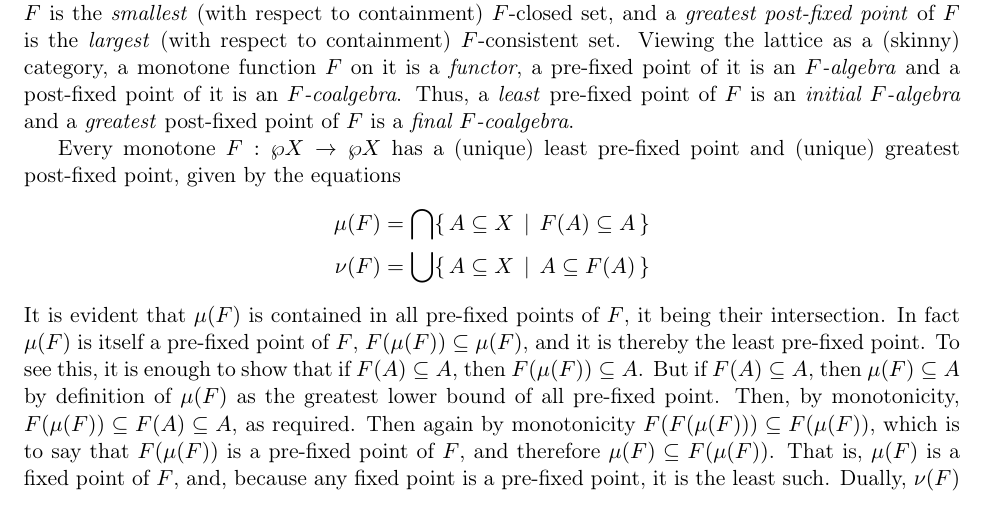
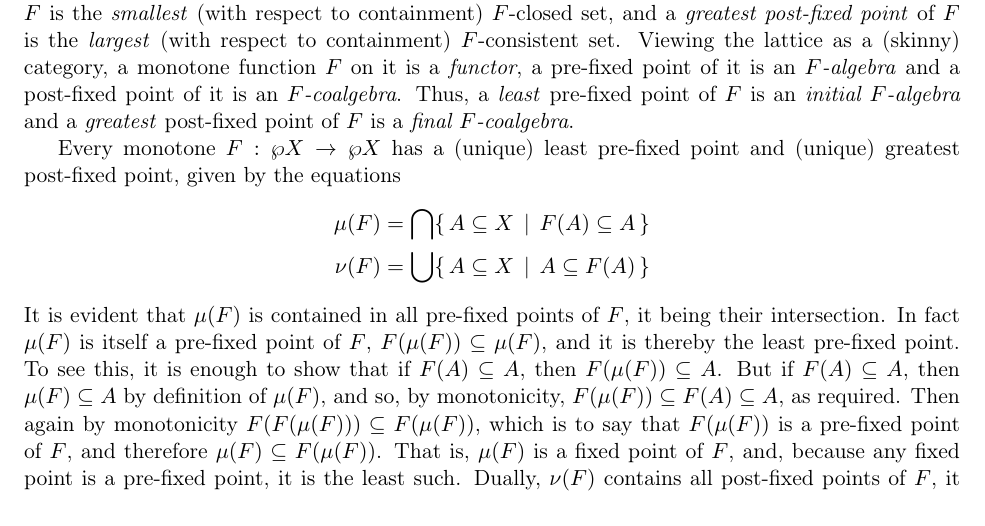
Before and after one commit to CHTT-s18/lecture-notes, a LaTeX document (tarski.tex): part of page 1 of 6, cut so that both start at the same text. Compiled offline with pdfLaTeX; a LaTeX package or settings file that is missing is left out.

Commit message:
*** empty log message ***

```diff
--- a/tarski.tex
+++ b/tarski.tex
@@ -79,8 +79,8 @@ It is evident that $\mu(F)$ is contained in all pre-fixed points of $F$, it bein
 intersection.  In fact $\mu(F)$ is itself a pre-fixed point of $F$,
 $F(\mu(F))\subseteq \mu(F)$, and it is thereby the least pre-fixed point.  To see this, it is enough
 to show that if $F(A)\subseteq A$, then $F(\mu(F))\subseteq A$.  But if $F(A)\subseteq A$, then
-$\mu(F)\subseteq A$ by definition of $\mu(F)$ as the greatest lower bound of all pre-fixed point.
-Then, by monotonicity, $F(\mu(F))\subseteq F(A)\subseteq A$, as required.  Then again by monotonicity
+$\mu(F)\subseteq A$ by definition of $\mu(F)$, and so, by monotonicity,
+$F(\mu(F))\subseteq F(A)\subseteq A$, as required.  Then again by monotonicity
 $F(F(\mu(F)))\subseteq F(\mu(F))$, which is to say that $F(\mu(F))$ is a pre-fixed point of
 $F$, and therefore $\mu(F)\subseteq F(\mu(F))$.  That is, $\mu(F)$ is a fixed point of
 $F$, and, because any fixed point is a pre-fixed point, it is the least such.  Dually,
```
